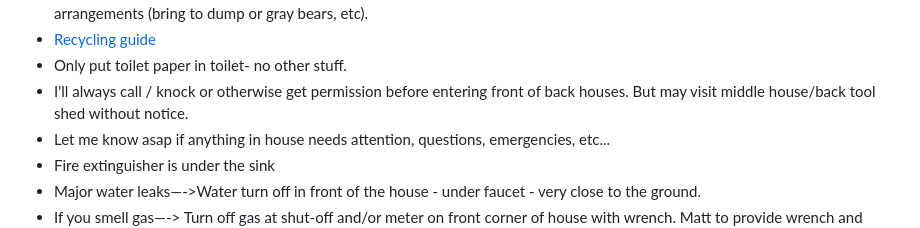
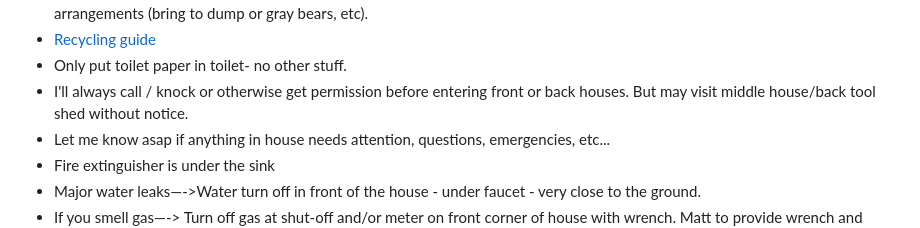
Before and after one commit to matto2/cute-cottage-for-rent_2023, a Markdown page: src/guidelines/guidelines_2023.md, the part around the change. GitHub-like rendering.

Commit message:
added some guidelines

```diff
--- a/src/guidelines/guidelines_2023.md
+++ b/src/guidelines/guidelines_2023.md
@@ -31,7 +31,7 @@ _In no particular order:_
 * If you have huge or many boxes (from furniture, appliances etc.) that would instantly fill the recycling bin please make other arrangements (bring to dump or gray bears, etc).
 * [Recycling guide](https://www.cityofsantacruz.com/government/city-departments/public-works/resource-recovery-garbage-recycling-sweeping/recycling-and-waste-reduction/recycling-guide)
 * Only put toilet paper in toilet- no other stuff.
-* I'll always call / knock or otherwise get permission before entering front of back houses. But may visit middle house/back tool shed without notice.
+* I'll always call / knock or otherwise get permission before entering front or back houses. But may visit middle house/back tool shed without notice.
 * Let me know asap if anything in house needs attention, questions, emergencies, etc...
 * Fire extinguisher is under the sink
 * Major water leaks—->Water turn off in front of the house - under faucet - very close to the ground.
```
